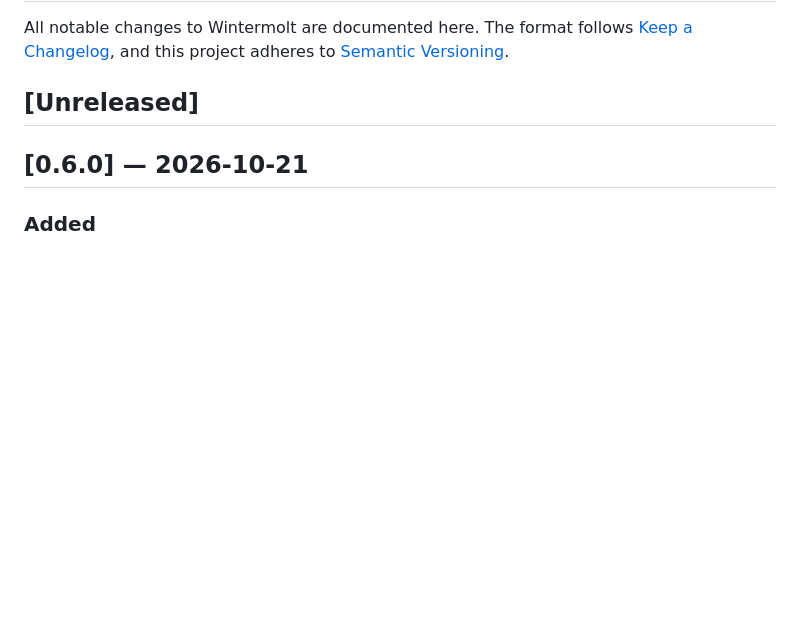
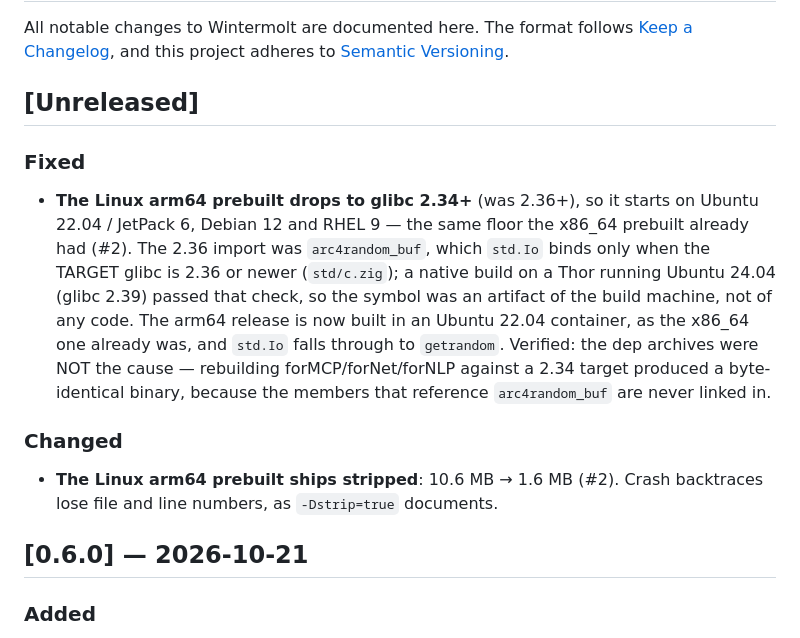
Before and after one commit to lupin4/wintermolt, a Markdown page: CHANGELOG.md, the part around the change. Rendered like a GitHub page; blank space fills up the shorter version.

```diff
--- a/CHANGELOG.md
+++ b/CHANGELOG.md
@@ -5,6 +5,26 @@ All notable changes to Wintermolt are documented here. The format follows
 adheres to [Semantic Versioning](https://semver.org/spec/v2.0.0.html).
 
 ## [Unreleased]
+
+### Fixed
+
+- **The Linux arm64 prebuilt drops to glibc 2.34+** (was 2.36+), so it starts
+  on Ubuntu 22.04 / JetPack 6, Debian 12 and RHEL 9 — the same floor the
+  x86_64 prebuilt already had (#2). The 2.36 import was `arc4random_buf`,
+  which `std.Io` binds only when the TARGET glibc is 2.36 or newer
+  (`std/c.zig`); a native build on a Thor running Ubuntu 24.04 (glibc 2.39)
+  passed that check, so the symbol was an artifact of the build machine, not
+  of any code. The arm64 release is now built in an Ubuntu 22.04 container,
+  as the x86_64 one already was, and `std.Io` falls through to `getrandom`.
+  Verified: the dep archives were NOT the cause — rebuilding
+  forMCP/forNet/forNLP against a 2.34 target produced a byte-identical
+  binary, because the members that reference `arc4random_buf` are never
+  linked in.
+
+### Changed
+
+- **The Linux arm64 prebuilt ships stripped**: 10.6 MB → 1.6 MB (#2). Crash
+  backtraces lose file and line numbers, as `-Dstrip=true` documents.
 
 ## [0.6.0] — 2026-10-21
 
```
Also changed, not shown: README.md (+25 -2 lines), 1 other file.
